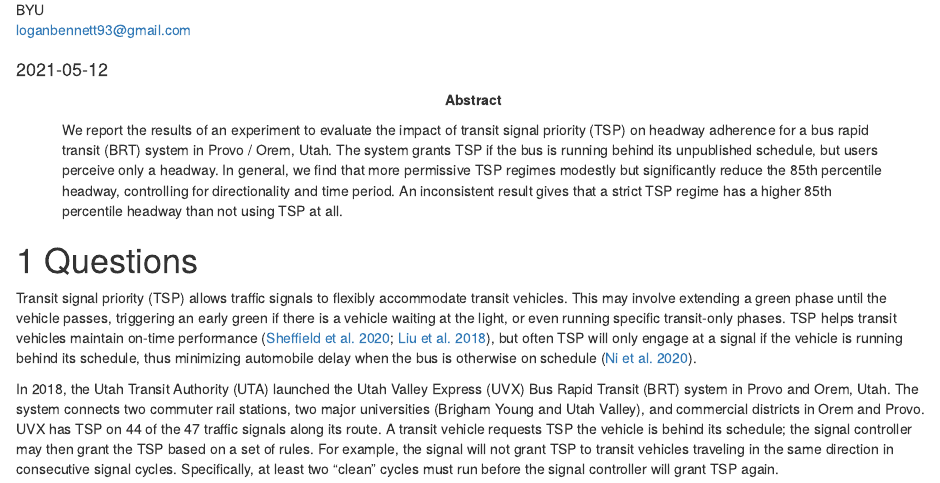
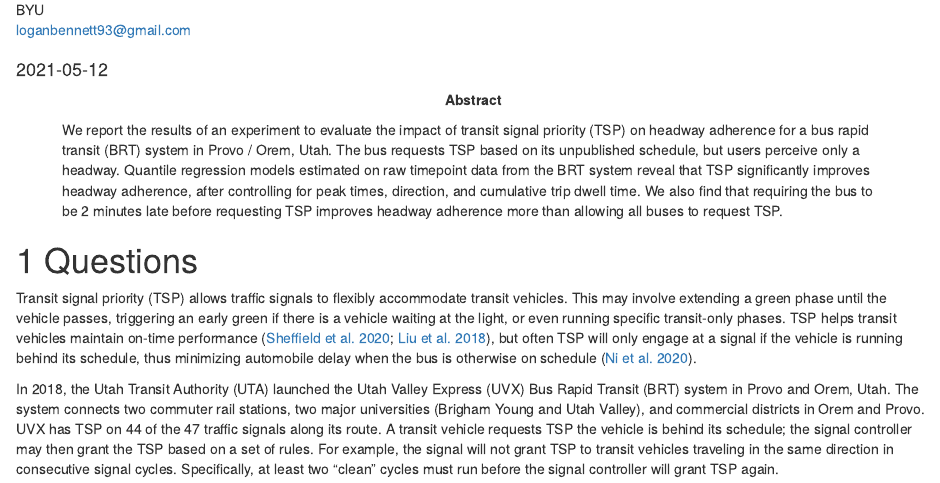
Before and after one commit to byu-transpolab/uvx_headways, an R Markdown document (index.Rmd): the page in a window 1100 px wide, from 410 px down. Rendered offline with R 4.5, knitr and Pandoc, with nearby package versions; drawn as R Markdown's standard HTML page in place of the format the file asks for.

Commit message:
revise abstract.

```diff
--- a/index.Rmd
+++ b/index.Rmd
@@ -35,7 +35,7 @@ keywords:
 biblio-style: apalike
 link-citations: yes
 abstract: |
-  We report the results of an experiment to evaluate the impact of transit  signal priority (TSP) on headway adherence for a bus rapid transit (BRT) system in Provo / Orem, Utah. The system grants TSP if the bus is running behind its unpublished schedule, but users perceive only a headway. In general, we  find that more permissive TSP regimes modestly but significantly reduce  the 85th percentile headway, controlling for directionality and time period. An inconsistent result gives that a strict TSP regime has a higher 85th  percentile headway than not using TSP at all.
+  We report the results of an experiment to evaluate the impact of transit  signal priority (TSP) on headway adherence for a bus rapid transit (BRT) system in Provo / Orem, Utah. The bus requests TSP based on its unpublished schedule, but users perceive only a headway. Quantile regression models estimated on raw timepoint data from the BRT system reveal that TSP significantly improves headway adherence, after controlling for peak times, direction, and cumulative trip dwell time. We also find that requiring the bus to be 2 minutes late before requesting TSP improves headway adherence more than allowing all buses to request TSP.
 description: "An analysis of headways on UVX responding to TSP"
 ---
 
```
